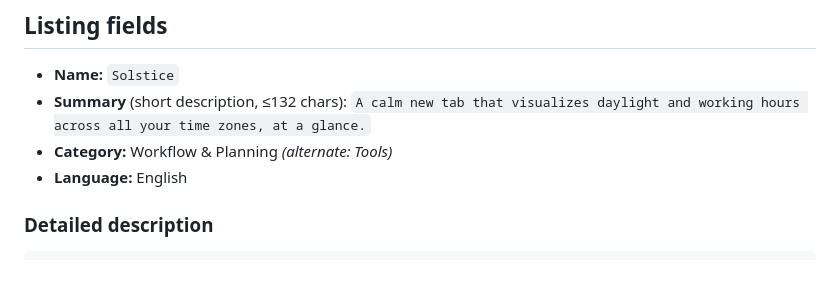
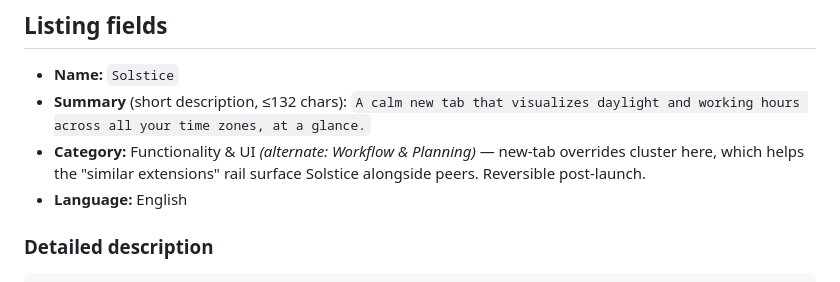
Before and after one commit to seanoliver/solstice, a Markdown page: docs/chrome-web-store-listing.md, the part around the change. GitHub-like rendering.

Commit message:
docs(publish): category → Functionality & UI (where new-tab overrides cluster)

```diff
--- a/docs/chrome-web-store-listing.md
+++ b/docs/chrome-web-store-listing.md
@@ -22,7 +22,9 @@ Contains only runtime files + icons — no docs, tests, screenshots, or README.
 - **Name:** `Solstice`
 - **Summary** (short description, ≤132 chars):
   `A calm new tab that visualizes daylight and working hours across all your time zones, at a glance.`
-- **Category:** Workflow & Planning _(alternate: Tools)_
+- **Category:** Functionality & UI _(alternate: Workflow & Planning)_ — new-tab
+  overrides cluster here, which helps the "similar extensions" rail surface
+  Solstice alongside peers. Reversible post-launch.
 - **Language:** English
 
 ### Detailed description
```
